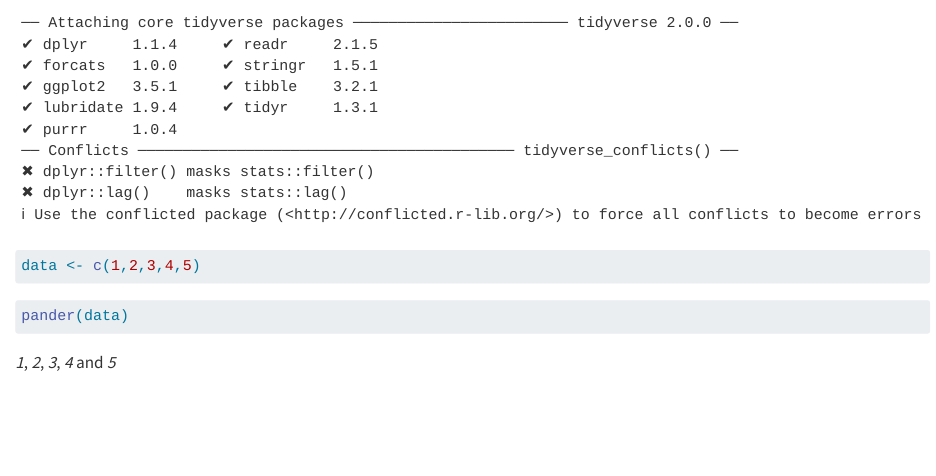
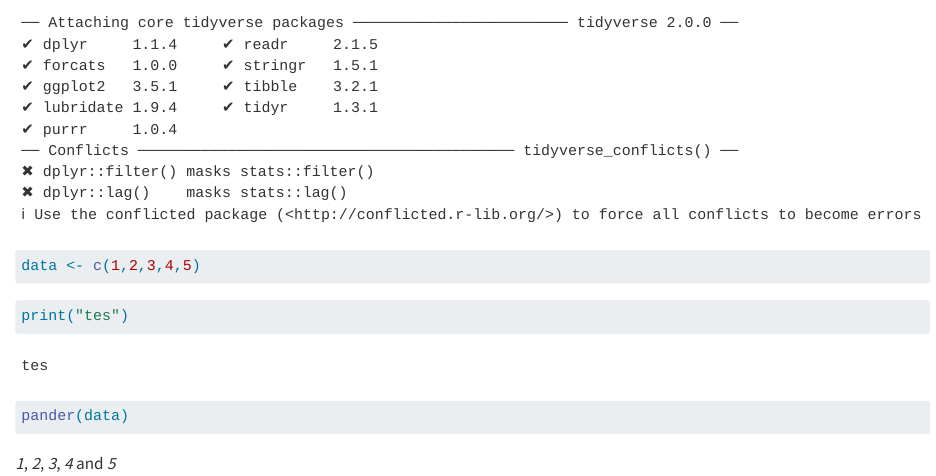
Before and after one commit to HyrumHendrickson/setup_scripts, a Quarto document (test.qmd): the page in a window 1100 px wide, from 180 px down. Rendered offline with R 4.5, knitr and Pandoc in place of Quarto, with nearby package versions.

Commit message:
fixed script

````diff
--- a/test.qmd
+++ b/test.qmd
@@ -17,6 +17,11 @@ data <- c(1,2,3,4,5)
 ```
 
 
+```{python}
+print("tes")
+
+```
+
 ```{r}
 pander(data)
 ```
````
Also changed, not shown: README.md, 1 other file.
